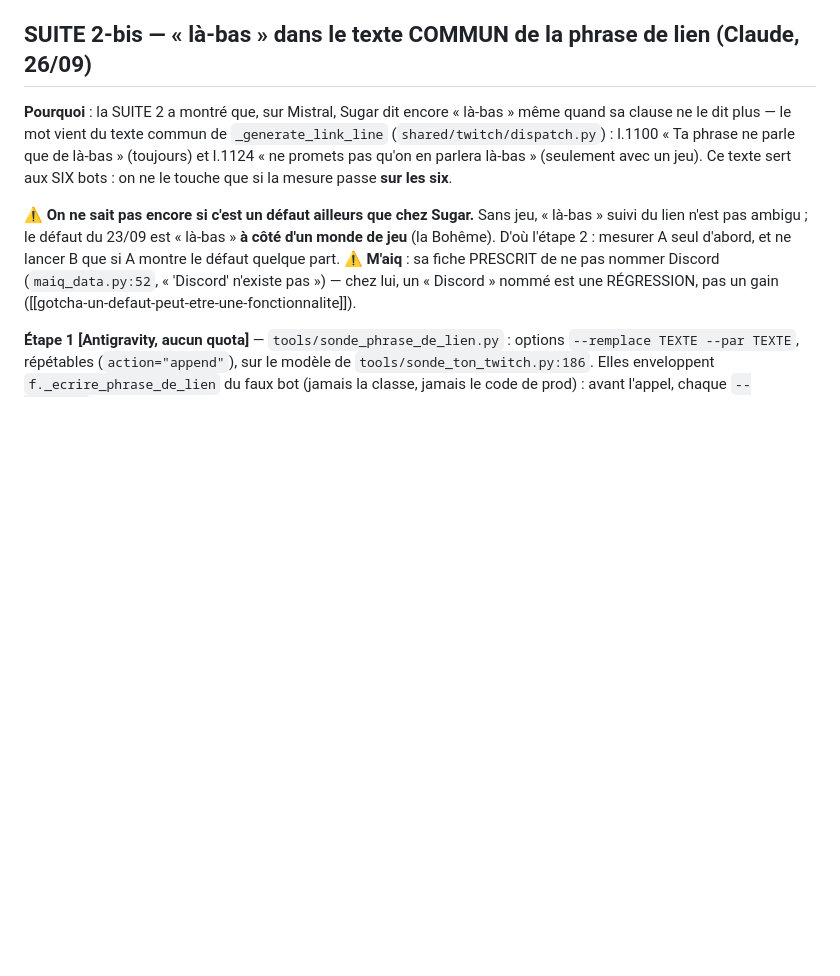
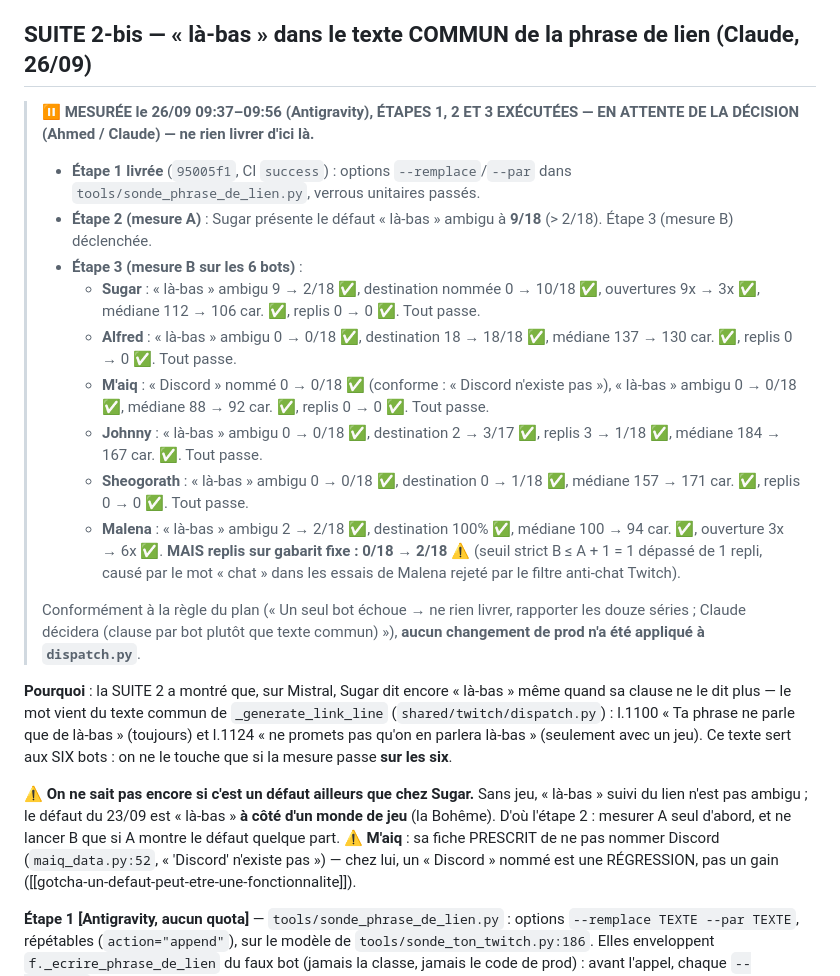
Before and after one commit to Alnakouri/Bot-Discord, a Markdown page: PLAN.md, the part around the change. Drawn GitHub-style; blank space fills up the shorter version.

Commit message:
plan: SUITE 2-bis mesurée sur les six bots, Malena a 2 replis (seuil <= 1), décision en attente

```diff
--- a/PLAN.md
+++ b/PLAN.md
@@ -276,6 +276,20 @@ touche les six bots, et le 21/09 chaque retouche commune a cassé M'aiq ou Malen
 
 ## SUITE 2-bis — « là-bas » dans le texte COMMUN de la phrase de lien (Claude, 26/09)
 
+> ⏸️ **MESURÉE le 26/09 09:37–09:56 (Antigravity), ÉTAPES 1, 2 ET 3 EXÉCUTÉES — EN ATTENTE DE LA DÉCISION (Ahmed / Claude) — ne rien livrer d'ici là.**
+>
+> - **Étape 1 livrée** (`95005f1`, CI `success`) : options `--remplace`/`--par` dans `tools/sonde_phrase_de_lien.py`, verrous unitaires passés.
+> - **Étape 2 (mesure A)** : Sugar présente le défaut « là-bas » ambigu à **9/18** (> 2/18). Étape 3 (mesure B) déclenchée.
+> - **Étape 3 (mesure B sur les 6 bots)** :
+>   - **Sugar** : « là-bas » ambigu 9 → 2/18 ✅, destination nommée 0 → 10/18 ✅, ouvertures 9x → 3x ✅, médiane 112 → 106 car. ✅, replis 0 → 0 ✅. Tout passe.
+>   - **Alfred** : « là-bas » ambigu 0 → 0/18 ✅, destination 18 → 18/18 ✅, médiane 137 → 130 car. ✅, replis 0 → 0 ✅. Tout passe.
+>   - **M'aiq** : « Discord » nommé 0 → 0/18 ✅ (conforme : « Discord n'existe pas »), « là-bas » ambigu 0 → 0/18 ✅, médiane 88 → 92 car. ✅, replis 0 → 0 ✅. Tout passe.
+>   - **Johnny** : « là-bas » ambigu 0 → 0/18 ✅, destination 2 → 3/17 ✅, replis 3 → 1/18 ✅, médiane 184 → 167 car. ✅. Tout passe.
+>   - **Sheogorath** : « là-bas » ambigu 0 → 0/18 ✅, destination 0 → 1/18 ✅, médiane 157 → 171 car. ✅, replis 0 → 0 ✅. Tout passe.
+>   - **Malena** : « là-bas » ambigu 2 → 2/18 ✅, destination 100% ✅, médiane 100 → 94 car. ✅, ouverture 3x → 6x ✅. **MAIS replis sur gabarit fixe : 0/18 → 2/18 ⚠️** (seuil strict B ≤ A + 1 = 1 dépassé de 1 repli, causé par le mot « chat » dans les essais de Malena rejeté par le filtre anti-chat Twitch).
+>
+> Conformément à la règle du plan (« Un seul bot échoue → ne rien livrer, rapporter les douze séries ; Claude décidera (clause par bot plutôt que texte commun) »), **aucun changement de prod n'a été appliqué à `dispatch.py`**.
+
 **Pourquoi** : la SUITE 2 a montré que, sur Mistral, Sugar dit encore « là-bas » même quand sa
 clause ne le dit plus — le mot vient du texte commun de `_generate_link_line`
 (`shared/twitch/dispatch.py`) : l.1100 « Ta phrase ne parle que de là-bas » (toujours) et
```
